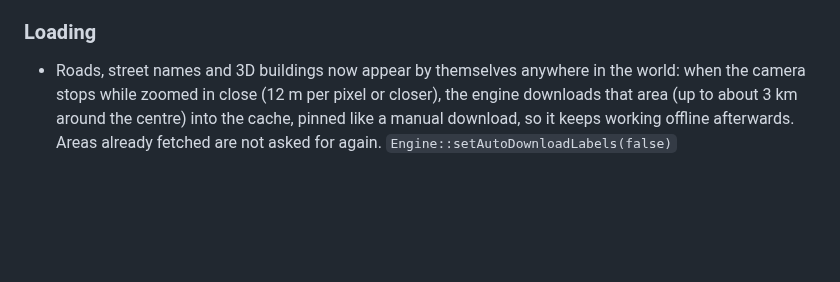
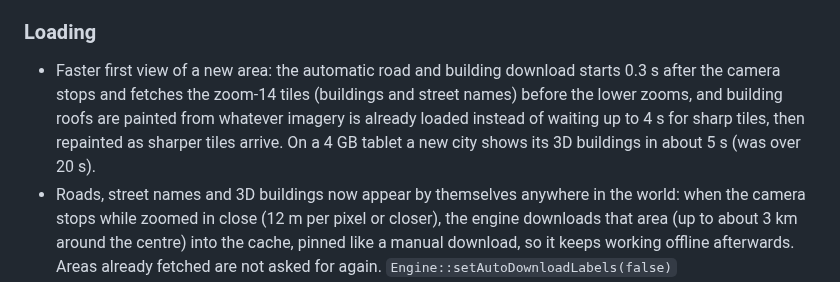
Before and after one commit to COASsoft/OTKGlobeEngine, a Markdown page: CHANGELOG.md, the part around the change. Rendered like a GitHub page; blank space fills up the shorter version.

```diff
--- a/CHANGELOG.md
+++ b/CHANGELOG.md
@@ -23,6 +23,7 @@
 - Releases publish the npm package and the NuGet package when `NPM_TOKEN` and `NUGET_API_KEY` repository secrets are set.
 
 ### Loading
+- Faster first view of a new area: the automatic road and building download starts 0.3 s after the camera stops and fetches the zoom-14 tiles (buildings and street names) before the lower zooms, and building roofs are painted from whatever imagery is already loaded instead of waiting up to 4 s for sharp tiles, then repainted as sharper tiles arrive. On a 4 GB tablet a new city shows its 3D buildings in about 5 s (was over 20 s).
 - Roads, street names and 3D buildings now appear by themselves anywhere in the world: when the camera stops while zoomed in close (12 m per pixel or closer), the engine downloads that area (up to about 3 km around the centre) into the cache, pinned like a manual download, so it keeps working offline afterwards. Areas already fetched are not asked for again. `Engine::setAutoDownloadLabels(false)` (`otk_set_auto_download_labels`) turns it off for strictly offline use.
 - Phones and tablets get a larger tile memory budget (16% of RAM, was 10%), and prefetching stops when the budget is full instead of evicting tiles the view still needs. A tilted city view on a 4 GB tablet kept reloading tiles and never finished loading roads and buildings.
 - Road names and styling no longer blink while moving a tilted view: labels come from the most detailed road tiles loaded for each area, stay in place for a moment while newer tiles arrive, and keep their fade when a label moves to a different tile.
```
